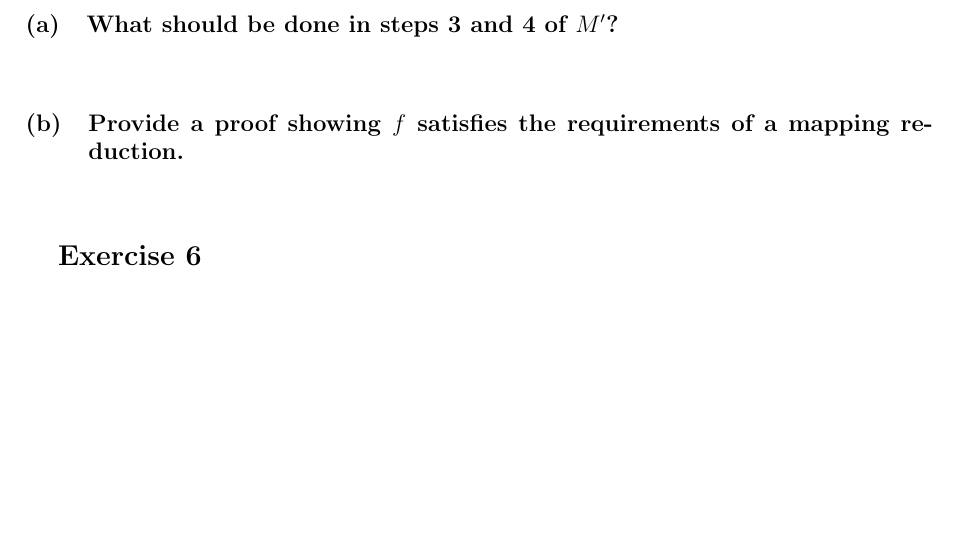
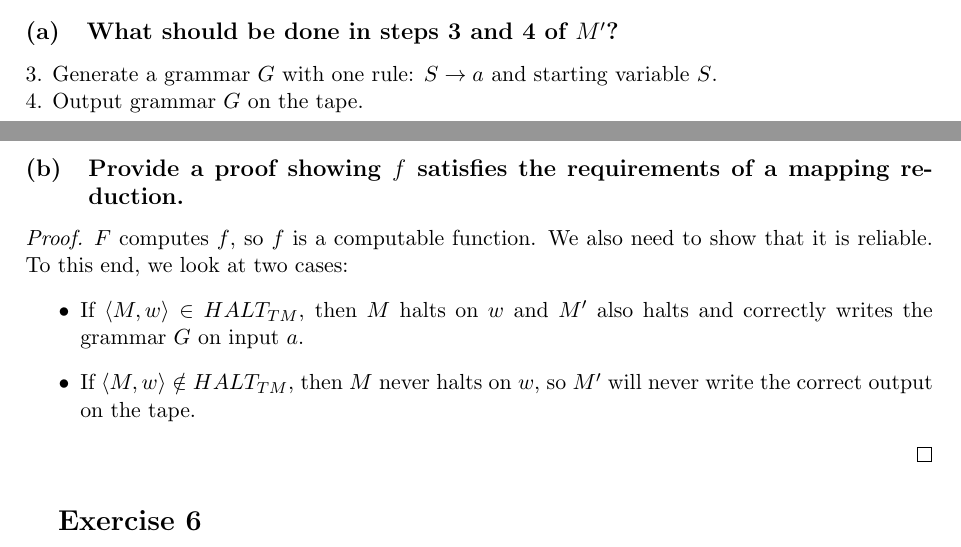
Before and after one commit to vladpaun-tudelft/cse2315-acc-2025, a LaTeX problem sheet (assignment6/assignment6.tex): part of page 3 of 4 before the commit and two parts of pages 2 and 3 of 4 after it, the two joined at a grey line, cut so that both start at the same text, the shorter picture padded with empty space. Compiled offline with pdfLaTeX.

Commit message:
finish ex 5

```diff
--- a/assignment6/assignment6.tex
+++ b/assignment6/assignment6.tex
@@ -140,11 +140,18 @@
 
 	\subsection{What should be done in steps 3 and 4 of $M'$?}
 
-	\vspace{1cm}
+	3. Generate a grammar $G$ with one rule: $S\to a$ and starting variable $S$.\\
+	4. Output grammar $G$ on the tape.
 
 	\subsection{Provide a proof showing $f$ satisfies the requirements of a mapping reduction.}
 
-	\vspace{1cm}
+	\begin{proof}
+		$F$ computes $f$, so $f$ is a computable function. We also need to show that it is reliable. To this end, we look at two cases:
+		\begin{itemize}
+			\item If $\langle M,w\rangle\in HALT_{TM}$, then $M$ halts on $w$ and $M'$ also halts and correctly writes the grammar $G$ on input $a$.
+			\item If $\langle M,w\rangle\notin HALT_{TM}$, then $M$ never halts on $w$, so $M'$ will never write the correct output on the tape.
+		\end{itemize}
+	\end{proof}
 
 	\section{Exercise 6}
 	Old exam question, resit 20--21:
```
Also changed, not shown: assignment6/assignment6.pdf.
